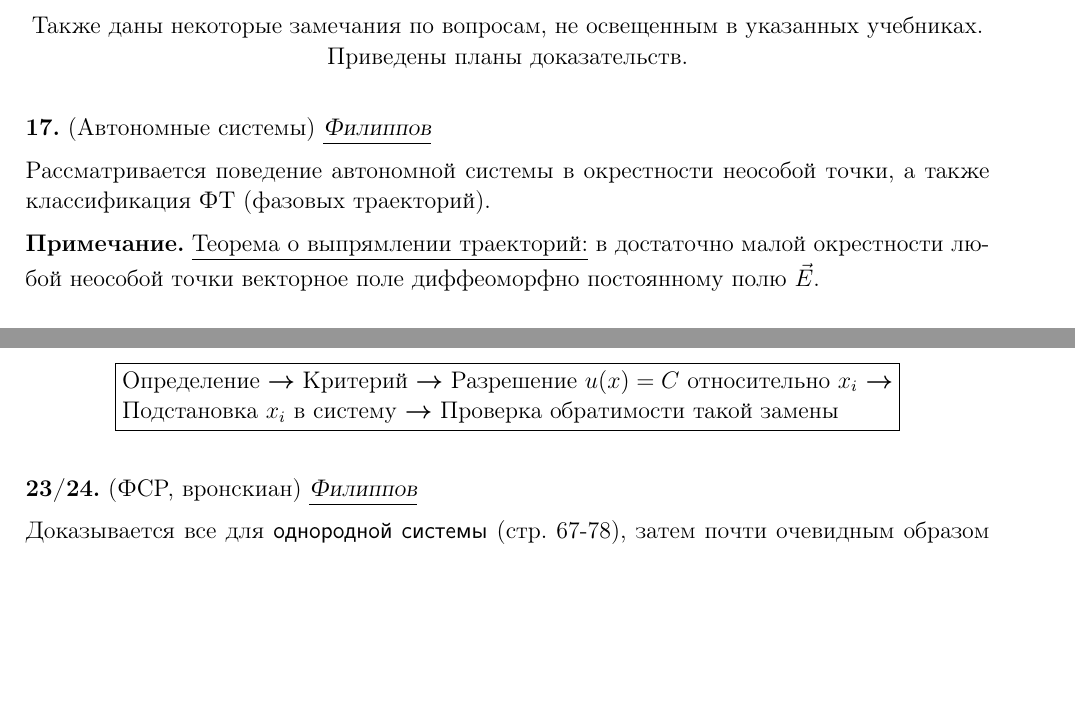
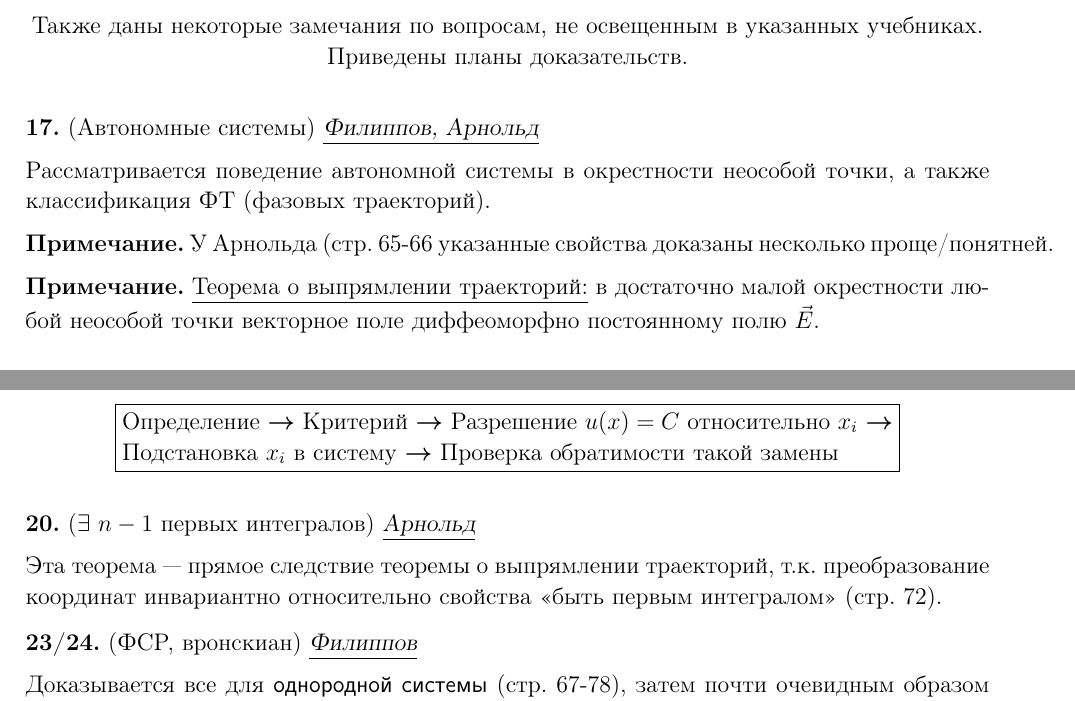
Before and after one commit to gkorepanov/dif-equ-2017, a LaTeX document (diffur.tex): two parts of pages 1 and 2 of 3, joined at a grey line, cut so that both start at the same text, the shorter picture padded with empty space. The pictures show the PDF file diffur.pdf that the author committed with the source.

Commit message:
19, 20 added + Arnold is also used

```diff
--- a/diffur.tex
+++ b/diffur.tex
@@ -34,9 +34,11 @@
 
 {
 	\num{17}{Автономные системы}
-	\name{Филиппов}
+	\name{Филиппов, Арнольд}
 
 	Рассматривается поведение автономной системы в окрестности неособой точки, а также классификация ФТ (фазовых траекторий).
+
+	\prim{У Арнольда (стр.~65-66 указанные свойства доказаны несколько проще/понятней.}
 
 	\prim{\underline{Теорема о выпрямлении траекторий:} в  достаточно малой окрестности любой неособой точки  векторное поле диффеоморфно постоянному полю $\vec{E}$.}
 
@@ -103,6 +105,17 @@
 		    {Проверка обратимости такой замены}
 	}
 }
+
+
+{
+	\num{20}{$\exists$ $n-1$ первых интегралов}
+	\name{Арнольд}
+
+	Эта теорема~--- прямое следствие теоремы о выпрямлении траекторий, т.к. преобразование координат инвариантно относительно свойства <<быть первым интегралом>> (стр.~72).
+
+
+}
+
 
 {
 	\num{23/24}{ФСР, вронскиан}
```
Also changed, not shown: diffur.pdf.
